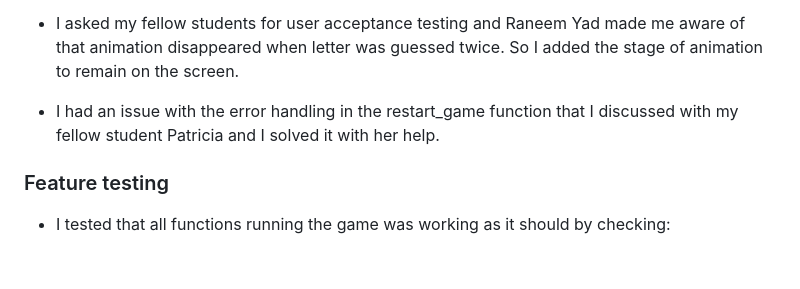
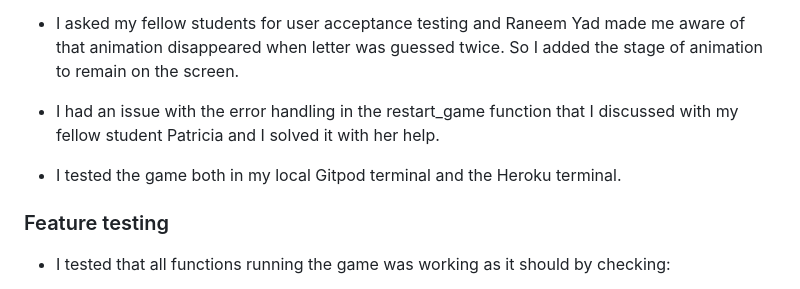
Before and after one commit to Lochy2000/save-the-bird, a Markdown page: README.md, the part around the change. GitHub-like rendering; blank space fills up the shorter version.

Commit message:
docs:Last addition to readme.md file on testing

```diff
--- a/README.md
+++ b/README.md
@@ -97,6 +97,8 @@ If they enter a letter, or a space, or Enter, or any other character, it says "I
 -   I asked my fellow students for user acceptance testing and Raneem Yad made me aware of that animation disappeared when letter was guessed twice. So I added the stage of animation to remain on the screen.
 
 - I had an issue with the error handling in the restart_game function that I discussed with my fellow student Patricia and I solved it with her help.
+
+-   I tested the game both in my local Gitpod terminal and the Heroku terminal.
 
 
 ### Feature testing
```
